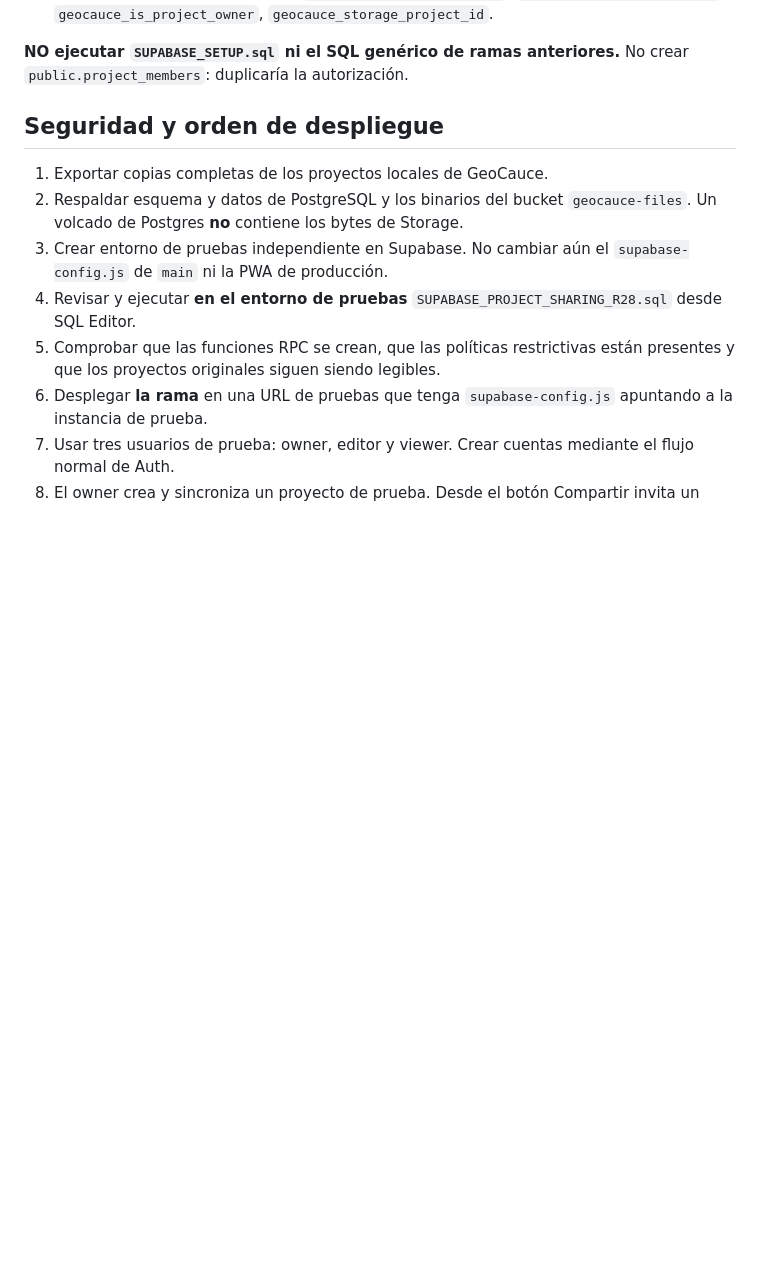
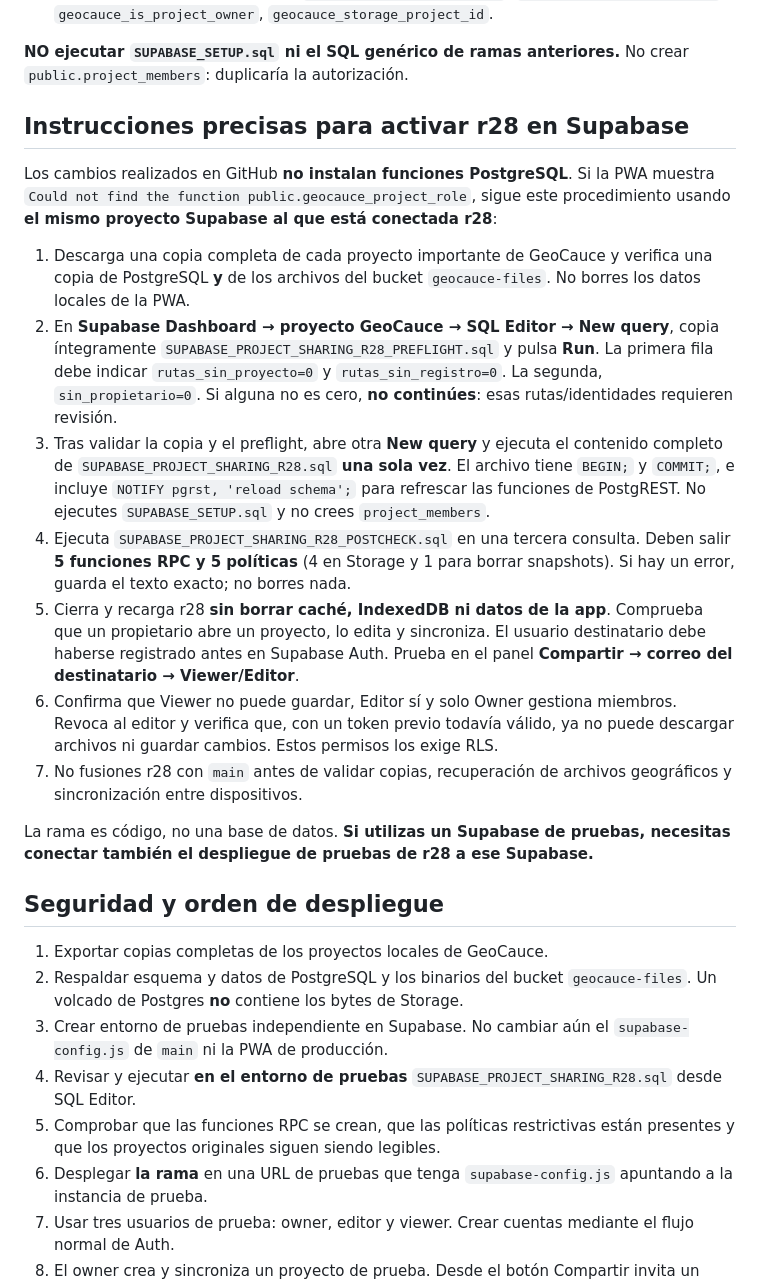
Before and after one commit to laurasinu2/Geocauce, a Markdown page: PROJECT_SHARING_README.md, the part around the change. Drawn GitHub-style; blank space fills up the shorter version.

Commit message:
Document exact read-only preflight, sharing SQL installation and postcheck in Supabase

```diff
--- a/PROJECT_SHARING_README.md
+++ b/PROJECT_SHARING_README.md
@@ -12,6 +12,41 @@ Este documento utiliza la estructura **verificada por consultas de solo lectura*
   `geocauce_is_project_owner`, `geocauce_storage_project_id`.
 
 **NO ejecutar `SUPABASE_SETUP.sql` ni el SQL genérico de ramas anteriores.** No crear `public.project_members`: duplicaría la autorización.
+
+## Instrucciones precisas para activar r28 en Supabase
+
+Los cambios realizados en GitHub **no instalan funciones PostgreSQL**. Si la PWA
+muestra `Could not find the function public.geocauce_project_role`, sigue este
+procedimiento usando **el mismo proyecto Supabase al que está conectada r28**:
+
+1. Descarga una copia completa de cada proyecto importante de GeoCauce y
+   verifica una copia de PostgreSQL **y** de los archivos del bucket
+   `geocauce-files`. No borres los datos locales de la PWA.
+2. En **Supabase Dashboard → proyecto GeoCauce → SQL Editor → New query**,
+   copia íntegramente `SUPABASE_PROJECT_SHARING_R28_PREFLIGHT.sql` y pulsa
+   **Run**. La primera fila debe indicar `rutas_sin_proyecto=0` y
+   `rutas_sin_registro=0`. La segunda, `sin_propietario=0`.
+   Si alguna no es cero, **no continúes**: esas rutas/identidades requieren revisión.
+3. Tras validar la copia y el preflight, abre otra **New query** y ejecuta el
+   contenido completo de `SUPABASE_PROJECT_SHARING_R28.sql` **una sola vez**.
+   El archivo tiene `BEGIN;` y `COMMIT;`, e incluye
+   `NOTIFY pgrst, 'reload schema';` para refrescar las funciones de PostgREST.
+   No ejecutes `SUPABASE_SETUP.sql` y no crees `project_members`.
+4. Ejecuta `SUPABASE_PROJECT_SHARING_R28_POSTCHECK.sql` en una tercera consulta.
+   Deben salir **5 funciones RPC y 5 políticas** (4 en Storage y 1 para borrar
+   snapshots). Si hay un error, guarda el texto exacto; no borres nada.
+5. Cierra y recarga r28 **sin borrar caché, IndexedDB ni datos de la app**.
+   Comprueba que un propietario abre un proyecto, lo edita y sincroniza.
+   El usuario destinatario debe haberse registrado antes en Supabase Auth.
+   Prueba en el panel **Compartir → correo del destinatario → Viewer/Editor**.
+6. Confirma que Viewer no puede guardar, Editor sí y solo Owner gestiona miembros.
+   Revoca al editor y verifica que, con un token previo todavía válido, ya no
+   puede descargar archivos ni guardar cambios. Estos permisos los exige RLS.
+7. No fusiones r28 con `main` antes de validar copias, recuperación de
+   archivos geográficos y sincronización entre dispositivos.
+
+La rama es código, no una base de datos. **Si utilizas un Supabase de pruebas,
+necesitas conectar también el despliegue de pruebas de r28 a ese Supabase.**
 
 ## Seguridad y orden de despliegue
 
```
